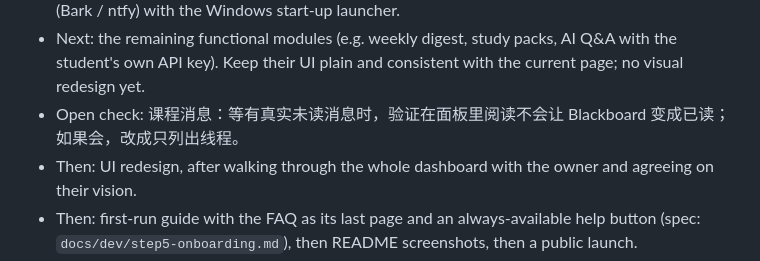
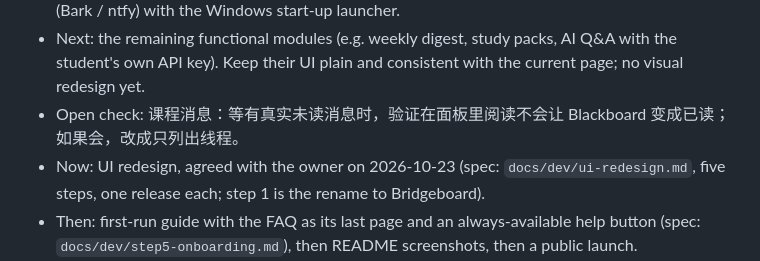
Before and after one commit to HeathTeng/Bridgeboard, a Markdown page: CLAUDE.md, the part around the change. GitHub-like rendering.

Commit message:
Add the spec for the UI redesign (Bridgeboard)
Co-Authored-By: Claude Opus 5.5 (1M context) <noreply@anthropic.com>
Claude-Session: https://claude.ai/code/session_01KwH1v6HLc4dFzbeRqWuUEo

```diff
--- a/CLAUDE.md
+++ b/CLAUDE.md
@@ -45,7 +45,7 @@ Order agreed with the owner (2026-10-22): **functional modules first, then UI de
 - Done: pop-up sign-in with silent renewal; blackboard-mcp bundled in vendor/ (rebuild with `npm run vendor`, keep vendor/THIRD-PARTY-NOTICES.txt in sync); course file downloader (not yet: attachments and files embedded in page bodies); Windows portable zip via the Release workflow; module 1, five-colour deadlines with the adjustable timeline and links to Blackboard; module 2, the checklist; module 7, course messages (read-only; see the open check below); module 3, section navigation, display settings and beginner safety nets; module 4, phone alerts (Bark / ntfy) with the Windows start-up launcher.
 - Next: the remaining functional modules (e.g. weekly digest, study packs, AI Q&A with the student's own API key). Keep their UI plain and consistent with the current page; no visual redesign yet.
 - Open check: 课程消息：等有真实未读消息时，验证在面板里阅读不会让 Blackboard 变成已读；如果会，改成只列出线程。
-- Then: UI redesign, after walking through the whole dashboard with the owner and agreeing on their vision.
+- Now: UI redesign, agreed with the owner on 2026-10-23 (spec: `docs/dev/ui-redesign.md`, five steps, one release each; step 1 is the rename to Bridgeboard).
 - Then: first-run guide with the FAQ as its last page and an always-available help button (spec: `docs/dev/step5-onboarding.md`), then README screenshots, then a public launch.
 - Keep `docs/FAQ.md` current as features change, including the Windows run warnings (click 运行 / 更多信息 → 仍要运行).
 
```
Also changed, not shown: docs/dev/ui-redesign.md (added, +125 -0 lines).
